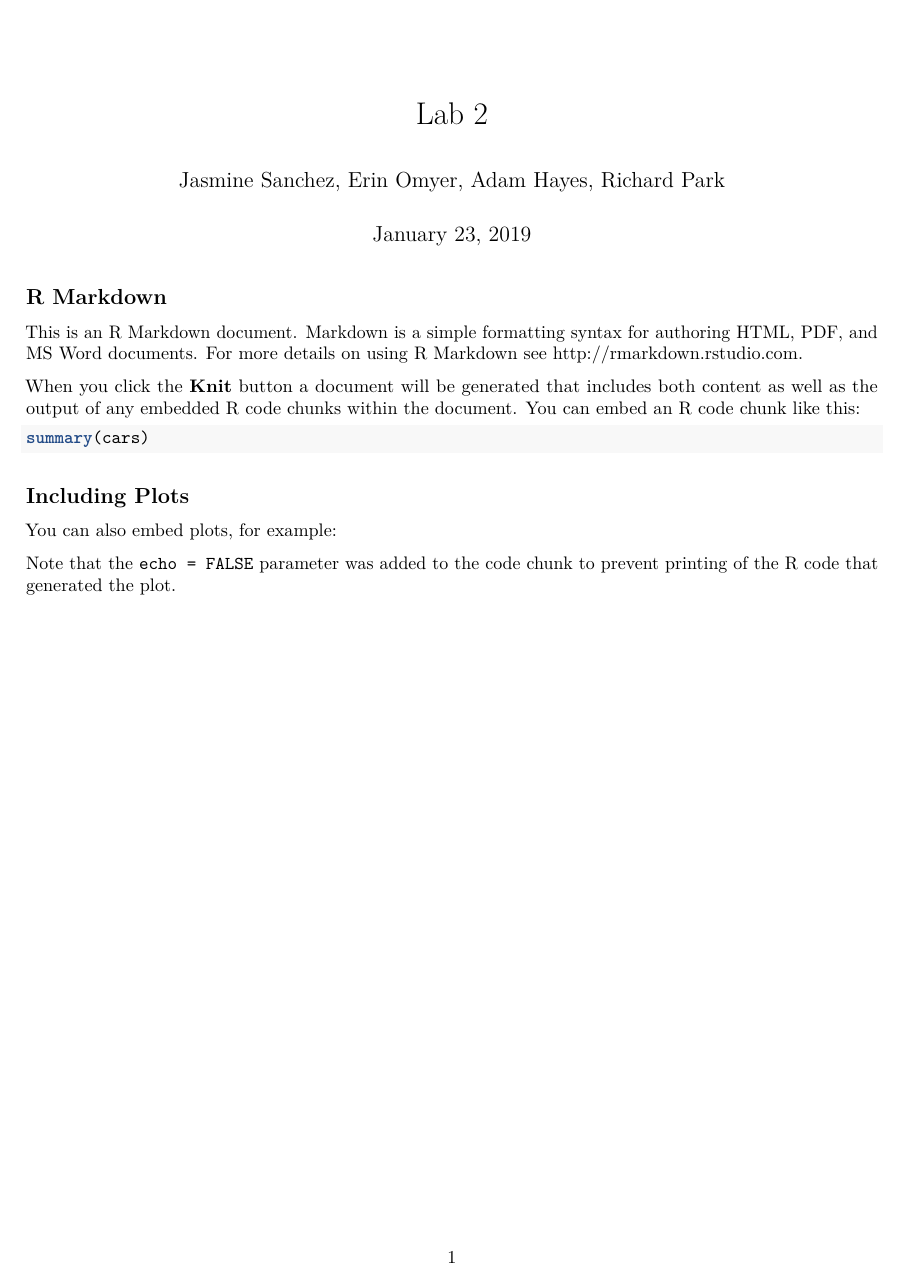
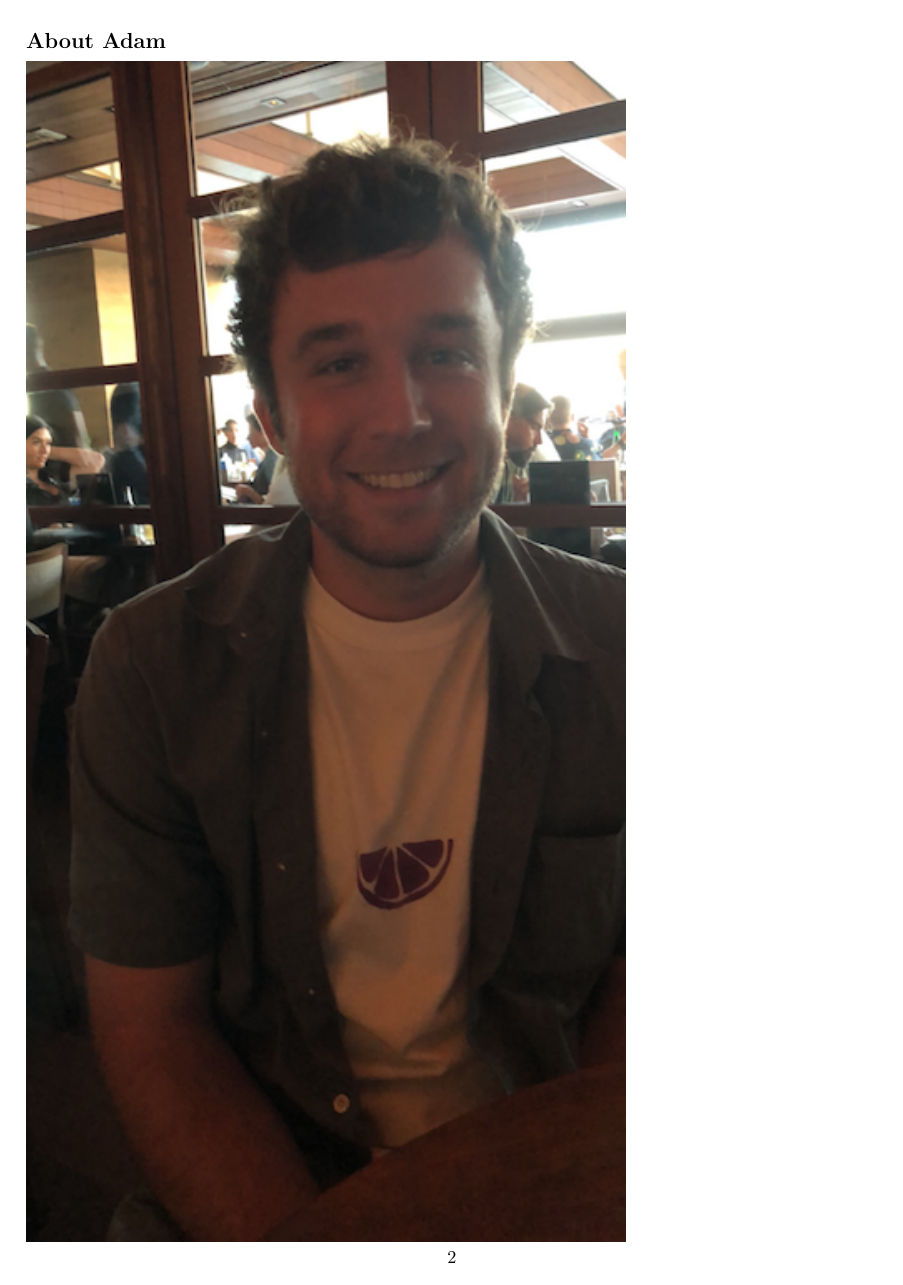
Before and after one commit to jasa5302/Lab-2, an R Markdown document (Lab 02.Rmd): the whole page before the commit and page 2 of 3 after it. Rendered offline with R 4.5, knitr and Pandoc, then LaTeX, with nearby package versions; the code chunks are not run, so their results and figures are left out.

Commit message:
Wrote individual section

````diff
--- a/Lab 02.Rmd
+++ b/Lab 02.Rmd
@@ -9,22 +9,7 @@ output: pdf_document
 knitr::opts_chunk$set(echo = TRUE)
 ```
 
-## R Markdown
+## About Adam
 
-This is an R Markdown document. Markdown is a simple formatting syntax for authoring HTML, PDF, and MS Word documents. For more details on using R Markdown see <http://rmarkdown.rstudio.com>.
+![](IMG_0388.png)
 
-When you click the **Knit** button a document will be generated that includes both content as well as the output of any embedded R code chunks within the document. You can embed an R code chunk like this:
-
-```{r cars}
-summary(cars)
-```
-
-## Including Plots
-
-You can also embed plots, for example:
-
-```{r pressure, echo=FALSE}
-plot(pressure)
-```
-
-Note that the `echo = FALSE` parameter was added to the code chunk to prevent printing of the R code that generated the plot.
````
Also changed, not shown: IMG_0388.png (added), Lab_02.pdf (added), Lab 02.Rmd (5 more changed lines), 3 other files.
